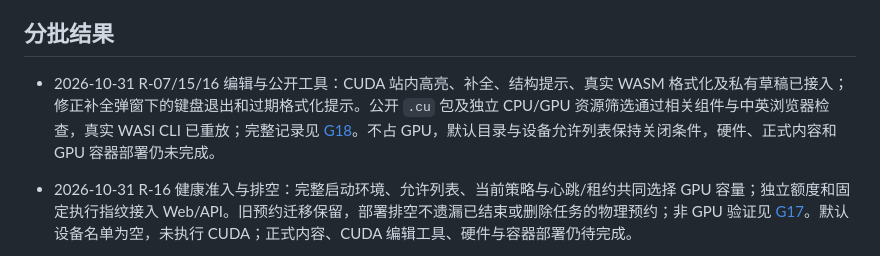
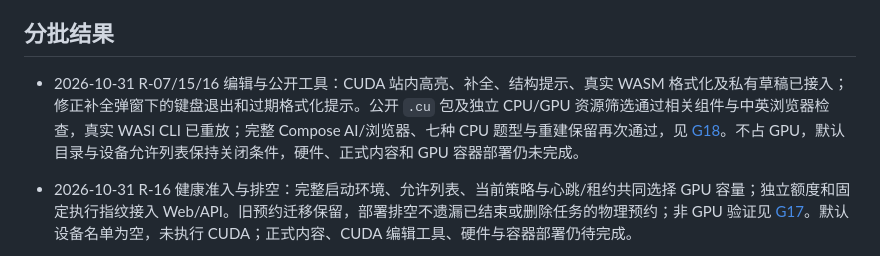
Before and after one commit to laf070810/PraxiMesh, a Markdown page: docs/requirements.md, the part around the change. Drawn GitHub-style.

```diff
--- a/docs/requirements.md
+++ b/docs/requirements.md
@@ -52,7 +52,7 @@
 
 ## 分批结果
 
-- 2026-10-31 R-07/15/16 编辑与公开工具：CUDA 站内高亮、补全、结构提示、真实 WASM 格式化及私有草稿已接入；修正补全弹窗下的键盘退出和过期格式化提示。公开 `.cu` 包及独立 CPU/GPU 资源筛选通过相关组件与中英浏览器检查，真实 WASI CLI 已重放；完整记录见 [G18](acceptance-g18.md)。不占 GPU，默认目录与设备允许列表保持关闭条件，硬件、正式内容和 GPU 容器部署仍未完成。
+- 2026-10-31 R-07/15/16 编辑与公开工具：CUDA 站内高亮、补全、结构提示、真实 WASM 格式化及私有草稿已接入；修正补全弹窗下的键盘退出和过期格式化提示。公开 `.cu` 包及独立 CPU/GPU 资源筛选通过相关组件与中英浏览器检查，真实 WASI CLI 已重放；完整 Compose AI/浏览器、七种 CPU 题型与重建保留再次通过，见 [G18](acceptance-g18.md)。不占 GPU，默认目录与设备允许列表保持关闭条件，硬件、正式内容和 GPU 容器部署仍未完成。
 
 - 2026-10-31 R-16 健康准入与排空：完整启动环境、允许列表、当前策略与心跳/租约共同选择 GPU 容量；独立额度和固定执行指纹接入 Web/API。旧预约迁移保留，部署排空不遗漏已结束或删除任务的物理预约；非 GPU 验证见 [G17](acceptance-g17.md)。默认设备名单为空，未执行 CUDA；正式内容、CUDA 编辑工具、硬件与容器部署仍待完成。
 
```
Also changed, not shown: docs/acceptance-g18.md (+5 -2 lines).
